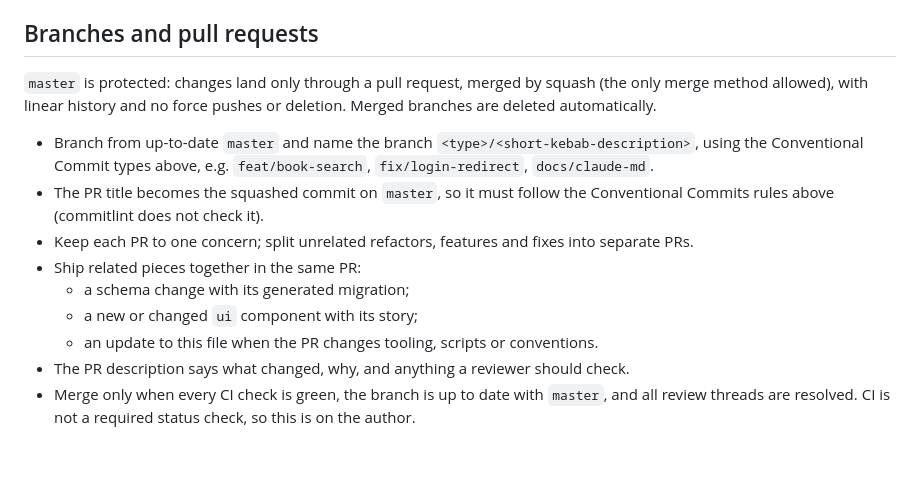
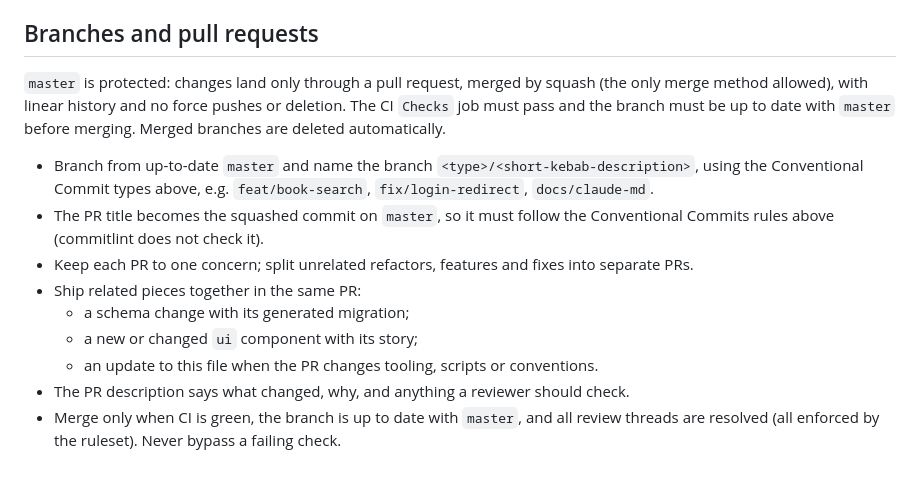
Before and after one commit to capitnflam/books, a Markdown page: CLAUDE.md, the part around the change. Rendered like a GitHub page.

Commit message:
docs: note that ci checks are required on master
The Checks job is now a required status check in the master ruleset,
so describe it as enforced instead of left to the author.

Co-Authored-By: Claude Opus 5.5 <noreply@anthropic.com>

```diff
--- a/CLAUDE.md
+++ b/CLAUDE.md
@@ -95,7 +95,7 @@ Every commit message must follow [Conventional Commits](https://www.conventional
 
 ## Branches and pull requests
 
-`master` is protected: changes land only through a pull request, merged by squash (the only merge method allowed), with linear history and no force pushes or deletion. Merged branches are deleted automatically.
+`master` is protected: changes land only through a pull request, merged by squash (the only merge method allowed), with linear history and no force pushes or deletion. The CI `Checks` job must pass and the branch must be up to date with `master` before merging. Merged branches are deleted automatically.
 
 - Branch from up-to-date `master` and name the branch `<type>/<short-kebab-description>`, using the Conventional Commit types above, e.g. `feat/book-search`, `fix/login-redirect`, `docs/claude-md`.
 - The PR title becomes the squashed commit on `master`, so it must follow the Conventional Commits rules above (commitlint does not check it).
@@ -105,4 +105,4 @@ Every commit message must follow [Conventional Commits](https://www.conventional
   - a new or changed `ui` component with its story;
   - an update to this file when the PR changes tooling, scripts or conventions.
 - The PR description says what changed, why, and anything a reviewer should check.
-- Merge only when every CI check is green, the branch is up to date with `master`, and all review threads are resolved. CI is not a required status check, so this is on the author.
+- Merge only when CI is green, the branch is up to date with `master`, and all review threads are resolved (all enforced by the ruleset). Never bypass a failing check.
```
